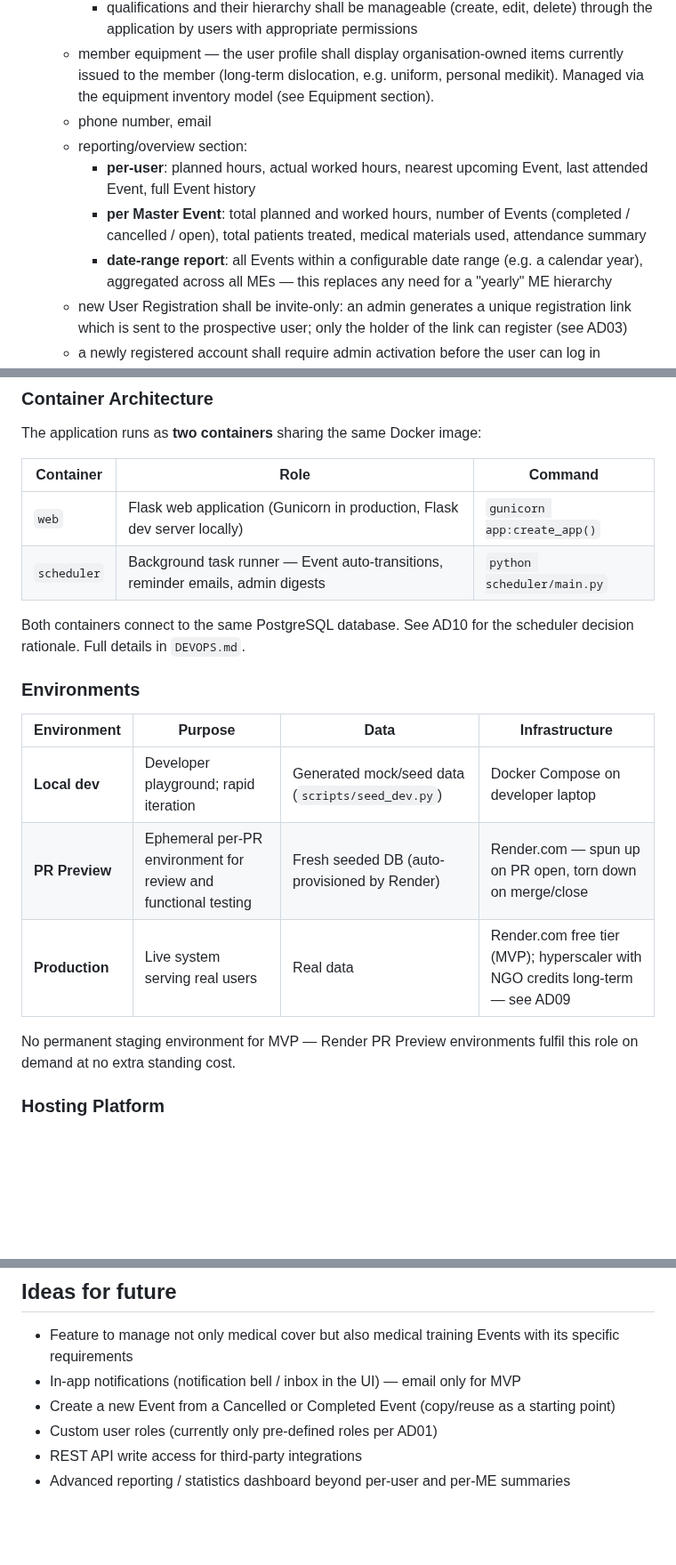
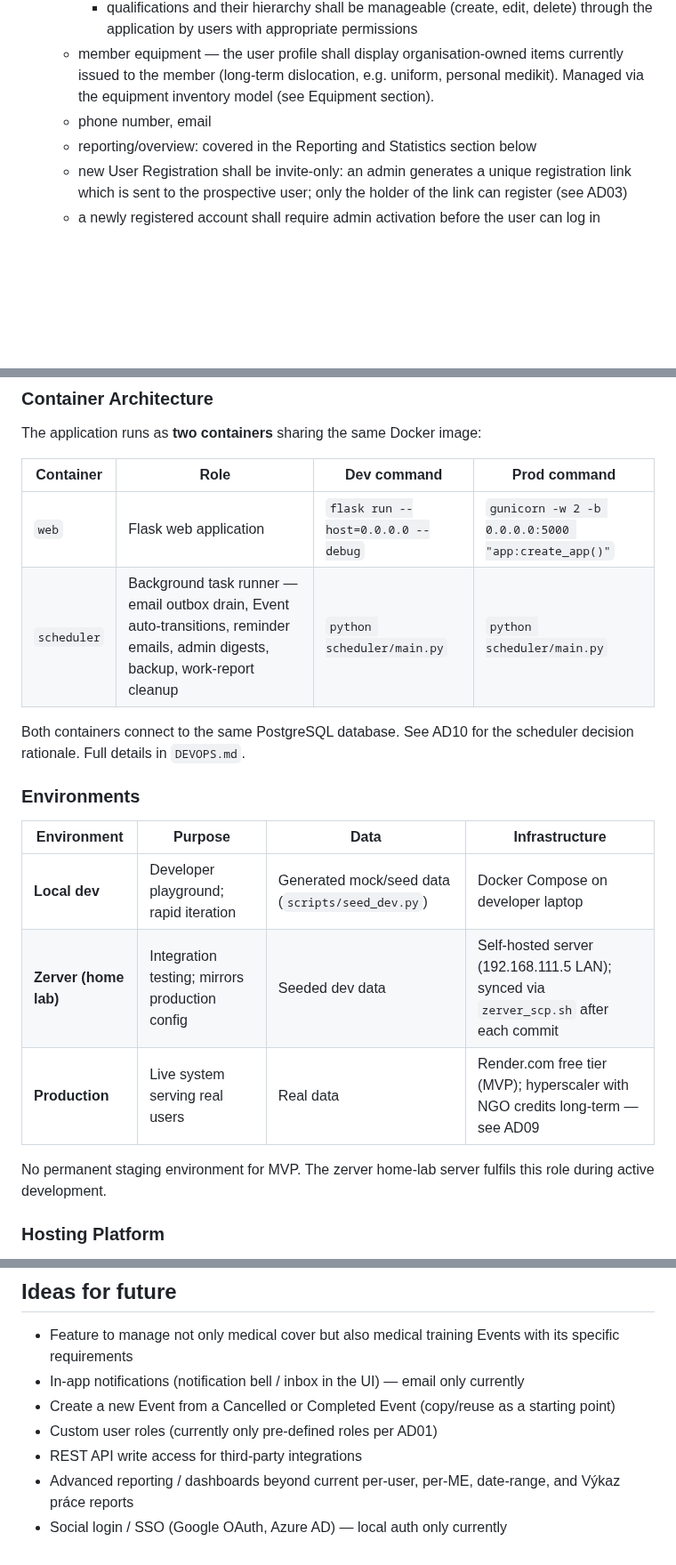
Before and after one commit to mtjchm/MedCover, a Markdown page: architecture.md, 3 parts joined by grey strips. Shown at 89% size. GitHub-like rendering; blank space fills up the shorter version.

```diff
--- a/architecture.md
+++ b/architecture.md
@@ -188,10 +186,7 @@ When in doubt about the correct Czech UI label or English code name for a concep
         - qualifications and their hierarchy shall be manageable (create, edit, delete) through the application by users with appropriate permissions
     - member equipment — the user profile shall display organisation-owned items currently issued to the member (long-term dislocation, e.g. uniform, personal medikit). Managed via the equipment inventory model (see Equipment section).
     - phone number, email
-    - reporting/overview section:
-        - **per-user**: planned hours, actual worked hours, nearest upcoming Event, last attended Event, full Event history
-        - **per Master Event**: total planned and worked hours, number of Events (completed / cancelled / open), total patients treated, medical materials used, attendance summary
-        - **date-range report**: all Events within a configurable date range (e.g. a calendar year), aggregated across all MEs — this replaces any need for a "yearly" ME hierarchy
+    - reporting/overview: covered in the Reporting and Statistics section below
     - new User Registration shall be invite-only: an admin generates a unique registration link which is sent to the prospective user; only the holder of the link can register (see AD03)
     - a newly registered account shall require admin activation before the user can log in
     - users shall be able to reset their own password via a self-service email link ("forgot password" flow)
@@ -905,10 +909,10 @@ erDiagram
 ### Container Architecture
 The application runs as **two containers** sharing the same Docker image:
 
-| Container | Role | Command |
-|---|---|---|
-| `web` | Flask web application (Gunicorn in production, Flask dev server locally) | `gunicorn app:create_app()` |
-| `scheduler` | Background task runner — Event auto-transitions, reminder emails, admin digests | `python scheduler/main.py` |
+| Container | Role | Dev command | Prod command |
+|---|---|---|---|
+| `web` | Flask web application | `flask run --host=0.0.0.0 --debug` | `gunicorn -w 2 -b 0.0.0.0:5000 "app:create_app()"` |
+| `scheduler` | Background task runner — email outbox drain, Event auto-transitions, reminder emails, admin digests, backup, work-report cleanup | `python scheduler/main.py` | `python scheduler/main.py` |
 
 Both containers connect to the same PostgreSQL database. See AD10 for the scheduler decision rationale. Full details in `DEVOPS.md`.
 
@@ -917,10 +921,10 @@ Both containers connect to the same PostgreSQL database. See AD10 for the schedu
 | Environment | Purpose | Data | Infrastructure |
 |---|---|---|---|
 | **Local dev** | Developer playground; rapid iteration | Generated mock/seed data (`scripts/seed_dev.py`) | Docker Compose on developer laptop |
-| **PR Preview** | Ephemeral per-PR environment for review and functional testing | Fresh seeded DB (auto-provisioned by Render) | Render.com — spun up on PR open, torn down on merge/close |
+| **Zerver (home lab)** | Integration testing; mirrors production config | Seeded dev data | Self-hosted server (192.168.111.5 LAN); synced via `zerver_scp.sh` after each commit |
 | **Production** | Live system serving real users | Real data | Render.com free tier (MVP); hyperscaler with NGO credits long-term — see AD09 |
 
-No permanent staging environment for MVP — Render PR Preview environments fulfil this role on demand at no extra standing cost.
+No permanent staging environment for MVP. The zerver home-lab server fulfils this role during active development.
 
 ### Hosting Platform
 - **MVP**: Render.com — native Docker support, free tier (web service + background worker + managed PostgreSQL), auto-deploy from GitHub via `render.yaml` Blueprint. See AD09.
@@ -1185,8 +1211,9 @@ For example an User Account assigned to the Admin role will have all the permiss
 
 ## Ideas for future
 - Feature to manage not only medical cover but also medical training Events with its specific requirements
-- In-app notifications (notification bell / inbox in the UI) — email only for MVP
+- In-app notifications (notification bell / inbox in the UI) — email only currently
 - Create a new Event from a Cancelled or Completed Event (copy/reuse as a starting point)
 - Custom user roles (currently only pre-defined roles per AD01)
 - REST API write access for third-party integrations
-- Advanced reporting / statistics dashboard beyond per-user and per-ME summaries
+- Advanced reporting / dashboards beyond current per-user, per-ME, date-range, and Výkaz práce reports
+- Social login / SSO (Google OAuth, Azure AD) — local auth only currently
```
Also changed, not shown: other parts of architecture.md (+92 -63 lines).
